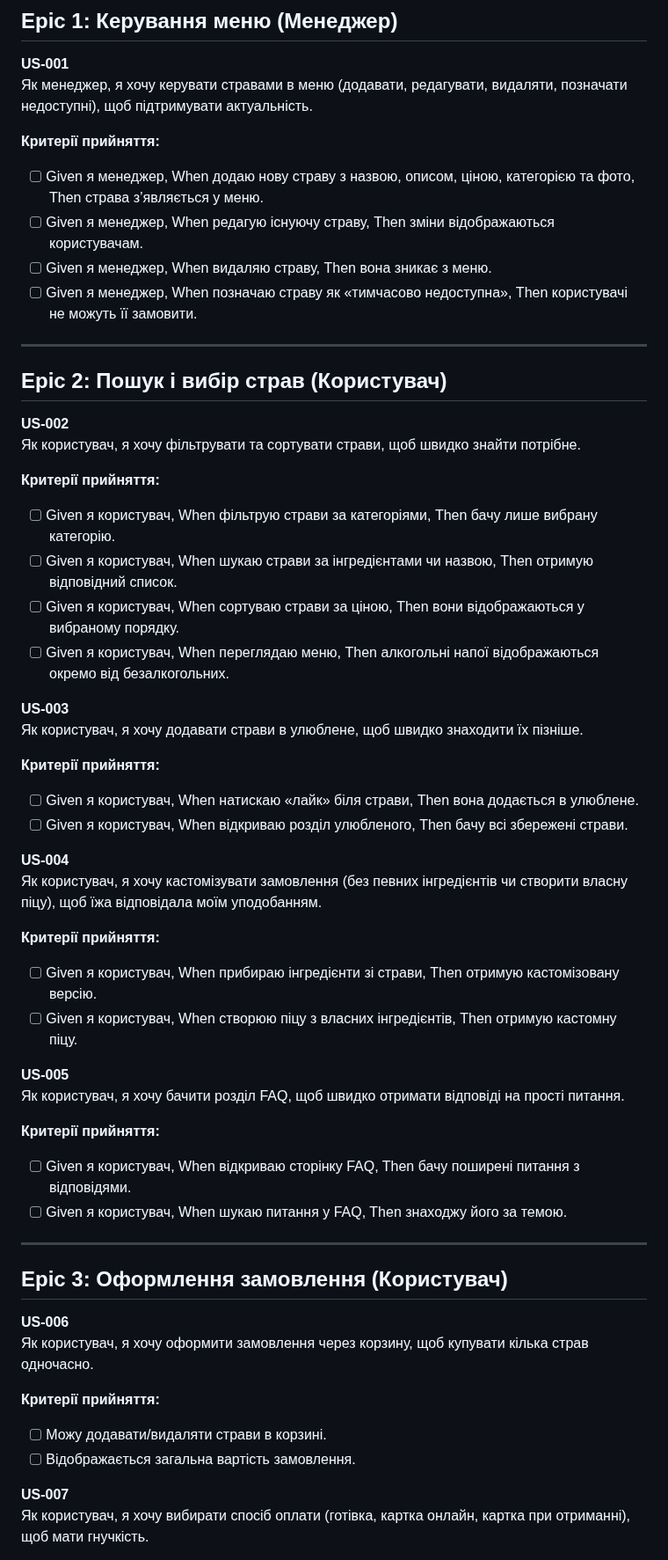
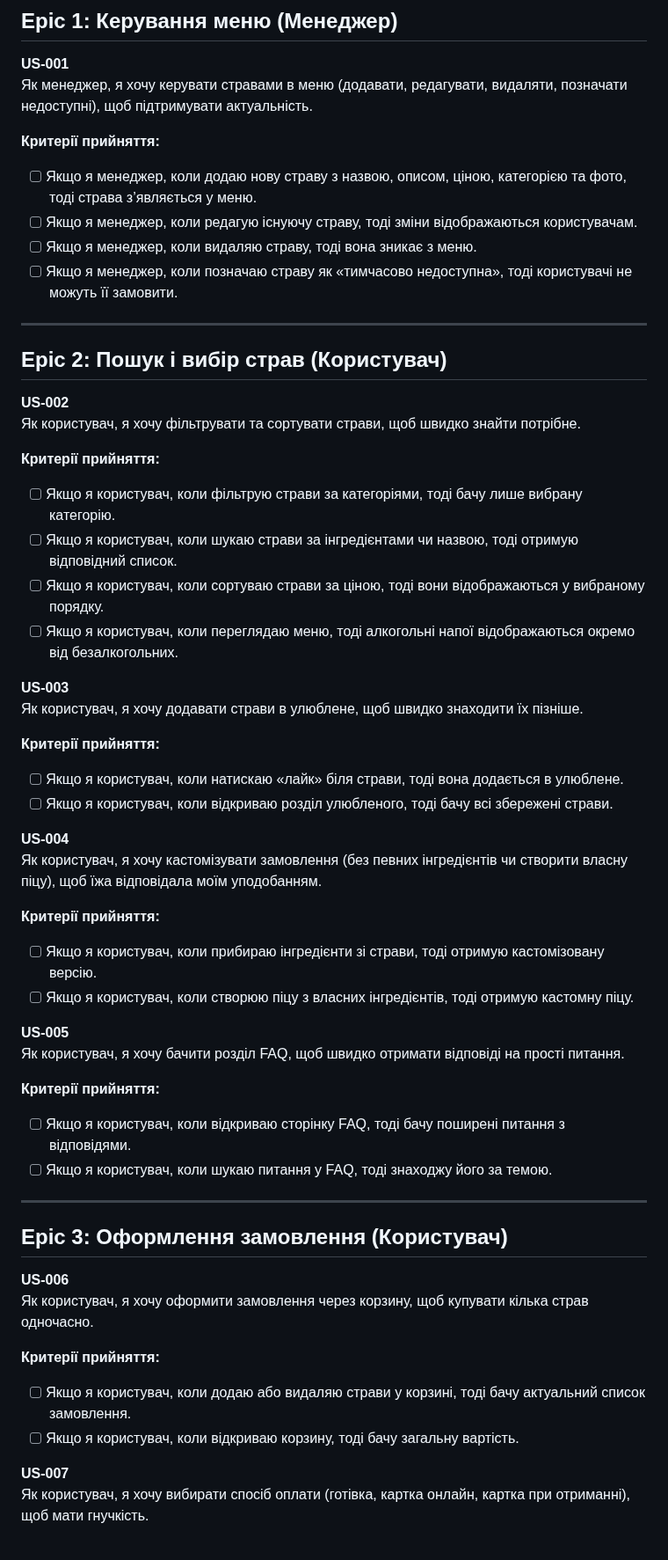
Before and after one commit to ukma-cs-ssdm-2025/punkcoders, a Markdown page: user-stories.md, the part around one of its changes. Shown at 88% size. GitHub-like rendering.

```diff
--- a/user-stories.md
+++ b/user-stories.md
@@ -6,10 +6,10 @@
 Як менеджер, я хочу керувати стравами в меню (додавати, редагувати, видаляти, позначати недоступні), щоб підтримувати актуальність.
 
 **Критерії прийняття:**
-- [ ] Given я менеджер, When додаю нову страву з назвою, описом, ціною, категорією та фото, Then страва з’являється у меню.
-- [ ] Given я менеджер, When редагую існуючу страву, Then зміни відображаються користувачам.
-- [ ] Given я менеджер, When видаляю страву, Then вона зникає з меню.
-- [ ] Given я менеджер, When позначаю страву як «тимчасово недоступна», Then користувачі не можуть її замовити.
+- [ ] Якщо я менеджер, коли додаю нову страву з назвою, описом, ціною, категорією та фото, тоді страва з’являється у меню.
+- [ ] Якщо я менеджер, коли редагую існуючу страву, тоді зміни відображаються користувачам.
+- [ ] Якщо я менеджер, коли видаляю страву, тоді вона зникає з меню.
+- [ ] Якщо я менеджер, коли позначаю страву як «тимчасово недоступна», тоді користувачі не можуть її замовити.
 
 ---
 
@@ -19,31 +19,31 @@
 Як користувач, я хочу фільтрувати та сортувати страви, щоб швидко знайти потрібне.
 
 **Критерії прийняття:**
-- [ ] Given я користувач, When фільтрую страви за категоріями, Then бачу лише вибрану категорію.
-- [ ] Given я користувач, When шукаю страви за інгредієнтами чи назвою, Then отримую відповідний список.
-- [ ] Given я користувач, When сортуваю страви за ціною, Then вони відображаються у вибраному порядку.
-- [ ] Given я користувач, When переглядаю меню, Then алкогольні напої відображаються окремо від безалкогольних.
+- [ ] Якщо я користувач, коли фільтрую страви за категоріями, тоді бачу лише вибрану категорію.
+- [ ] Якщо я користувач, коли шукаю страви за інгредієнтами чи назвою, тоді отримую відповідний список.
+- [ ] Якщо я користувач, коли сортуваю страви за ціною, тоді вони відображаються у вибраному порядку.
+- [ ] Якщо я користувач, коли переглядаю меню, тоді алкогольні напої відображаються окремо від безалкогольних.
 
 **US-003**
 Як користувач, я хочу додавати страви в улюблене, щоб швидко знаходити їх пізніше.
 
 **Критерії прийняття:**
-- [ ] Given я користувач, When натискаю «лайк» біля страви, Then вона додається в улюблене.
-- [ ] Given я користувач, When відкриваю розділ улюбленого, Then бачу всі збережені страви.
+- [ ] Якщо я користувач, коли натискаю «лайк» біля страви, тоді вона додається в улюблене.
+- [ ] Якщо я користувач, коли відкриваю розділ улюбленого, тоді бачу всі збережені страви.
 
 **US-004**
 Як користувач, я хочу кастомізувати замовлення (без певних інгредієнтів чи створити власну піцу), щоб їжа відповідала моїм уподобанням.
 
 **Критерії прийняття:**
-- [ ] Given я користувач, When прибираю інгредієнти зі страви, Then отримую кастомізовану версію.
-- [ ] Given я користувач, When створюю піцу з власних інгредієнтів, Then отримую кастомну піцу.
+- [ ] Якщо я користувач, коли прибираю інгредієнти зі страви, тоді отримую кастомізовану версію.
+- [ ] Якщо я користувач, коли створюю піцу з власних інгредієнтів, тоді отримую кастомну піцу.
 
 **US-005**
 Як користувач, я хочу бачити розділ FAQ, щоб швидко отримати відповіді на прості питання.
 
 **Критерії прийняття:**
-- [ ] Given я користувач, When відкриваю сторінку FAQ, Then бачу поширені питання з відповідями.
-- [ ] Given я користувач, When шукаю питання у FAQ, Then знаходжу його за темою.
+- [ ] Якщо я користувач, коли відкриваю сторінку FAQ, тоді бачу поширені питання з відповідями.
+- [ ] Якщо я користувач, коли шукаю питання у FAQ, тоді знаходжу його за темою.
 
 ---
 
@@ -53,8 +53,8 @@
 Як користувач, я хочу оформити замовлення через корзину, щоб купувати кілька страв одночасно.
 
 **Критерії прийняття:**
-- [ ] Можу додавати/видаляти страви в корзині.
-- [ ] Відображається загальна вартість замовлення.
+- [ ] Якщо я користувач, коли додаю або видаляю страви у корзині, тоді бачу актуальний список замовлення.
+- [ ] Якщо я користувач, коли відкриваю корзину, тоді бачу загальну вартість.
 
 **US-007**
 Як користувач, я хочу вибирати спосіб оплати (готівка, картка онлайн, картка при отриманні), щоб мати гнучкість.
```
Also changed, not shown: other parts of user-stories.md (+25 -25 lines).
